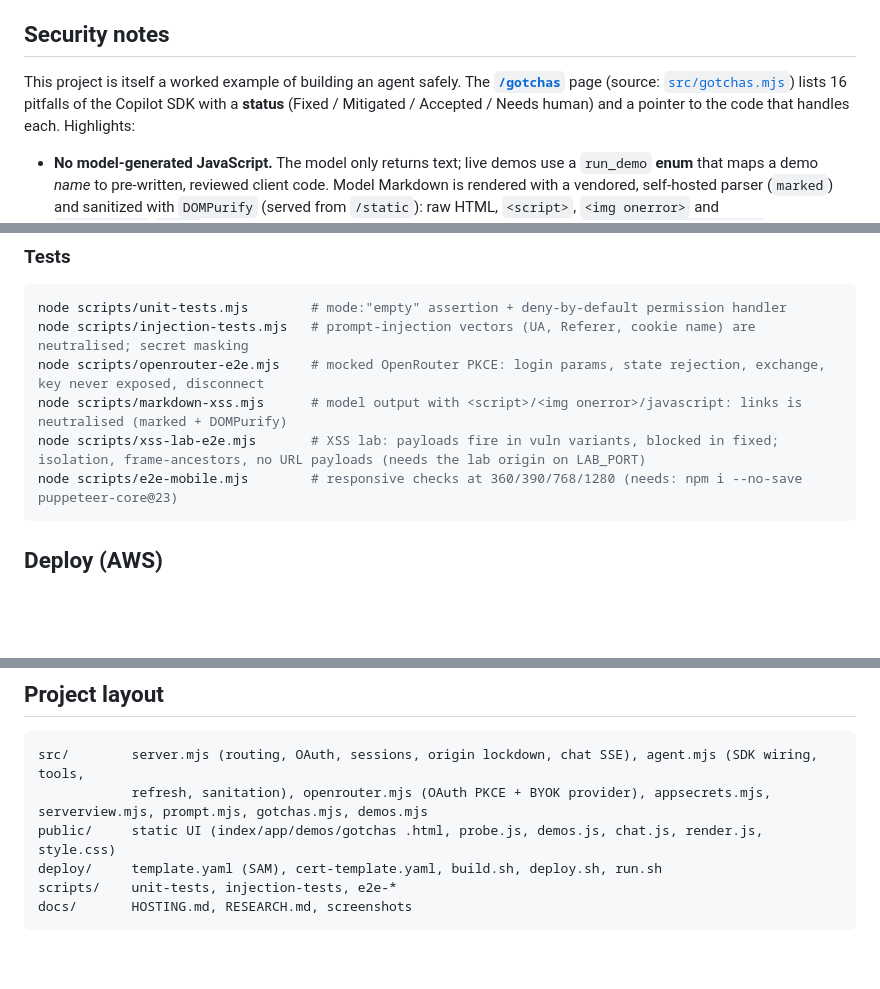
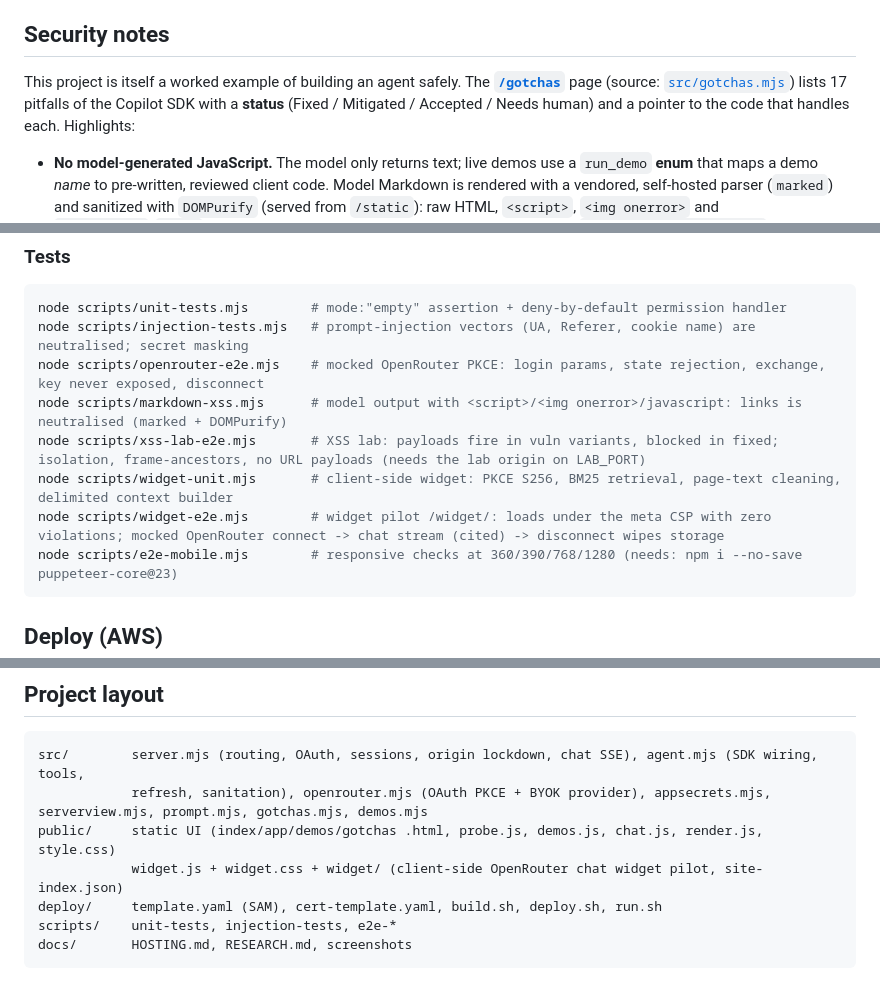
Before and after one commit to manojsahukar/copilot-sdk-browser-tutor, a Markdown page: README.md, 3 parts joined by grey strips. Rendered like a GitHub page; blank space fills up the shorter version.

````diff
--- a/README.md
+++ b/README.md
@@ -73,7 +73,7 @@ Browser ──HTTPS──> CloudFront ──(X-Origin-Verify secret header)─
 ## Security notes
 
 This project is itself a worked example of building an agent safely. The **[`/gotchas`](https://copilot-sdk.demo.curiosta.com/gotchas)**
-page (source: [`src/gotchas.mjs`](src/gotchas.mjs)) lists 16 pitfalls of the Copilot SDK with a **status** (Fixed / Mitigated /
+page (source: [`src/gotchas.mjs`](src/gotchas.mjs)) lists 17 pitfalls of the Copilot SDK with a **status** (Fixed / Mitigated /
 Accepted / Needs human) and a pointer to the code that handles each. Highlights:
 
 - **No model-generated JavaScript.** The model only returns text; live demos use a `run_demo` **enum** that maps a demo *name*
@@ -139,6 +181,8 @@ node scripts/injection-tests.mjs   # prompt-injection vectors (UA, Referer, cook
 node scripts/openrouter-e2e.mjs    # mocked OpenRouter PKCE: login params, state rejection, exchange, key never exposed, disconnect
 node scripts/markdown-xss.mjs      # model output with <script>/<img onerror>/javascript: links is neutralised (marked + DOMPurify)
 node scripts/xss-lab-e2e.mjs       # XSS lab: payloads fire in vuln variants, blocked in fixed; isolation, frame-ancestors, no URL payloads (needs the lab origin on LAB_PORT)
+node scripts/widget-unit.mjs       # client-side widget: PKCE S256, BM25 retrieval, page-text cleaning, delimited context builder
+node scripts/widget-e2e.mjs        # widget pilot /widget/: loads under the meta CSP with zero violations; mocked OpenRouter connect -> chat stream (cited) -> disconnect wipes storage
 node scripts/e2e-mobile.mjs        # responsive checks at 360/390/768/1280 (needs: npm i --no-save puppeteer-core@23)
 ```
 
@@ -174,6 +218,7 @@ Teardown: `sam delete --stack-name browser-tutor --region "$AWS_REGION"`. See `d
 src/        server.mjs (routing, OAuth, sessions, origin lockdown, chat SSE), agent.mjs (SDK wiring, tools,
             refresh, sanitation), openrouter.mjs (OAuth PKCE + BYOK provider), appsecrets.mjs, serverview.mjs, prompt.mjs, gotchas.mjs, demos.mjs
 public/     static UI (index/app/demos/gotchas .html, probe.js, demos.js, chat.js, render.js, style.css)
+            widget.js + widget.css + widget/ (client-side OpenRouter chat widget pilot, site-index.json)
 deploy/     template.yaml (SAM), cert-template.yaml, build.sh, deploy.sh, run.sh
 scripts/    unit-tests, injection-tests, e2e-*
 docs/       HOSTING.md, RESEARCH.md, screenshots
````
Also changed, not shown: other parts of README.md (+42 -0 lines), docs/widget-cited.png (added), docs/widget-desktop.png (added), docs/widget-mobile.png (added), 16 other files.
